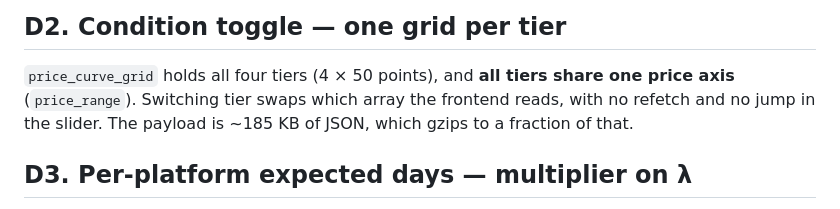
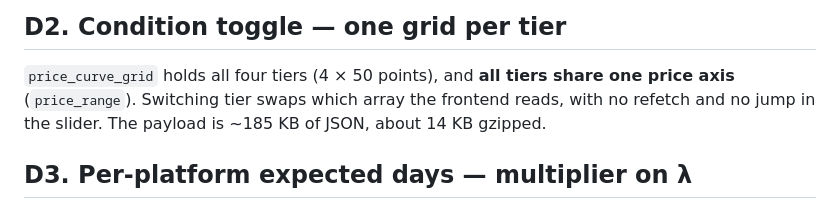
Before and after one commit to lewisdn2006/flipcurve, a Markdown page: DECISIONS.md, the part around the change. GitHub-like rendering.

Commit message:
DECISIONS: payload size

```diff
--- a/DECISIONS.md
+++ b/DECISIONS.md
@@ -30,7 +30,7 @@ about it, and treat high-favourite vanished items as more likely to be sales.
 
 `price_curve_grid` holds all four tiers (4 × 50 points), and **all tiers share one price axis**
 (`price_range`). Switching tier swaps which array the frontend reads, with no refetch and no
-jump in the slider. The payload is ~185 KB of JSON, which gzips to a fraction of that.
+jump in the slider. The payload is ~185 KB of JSON, about 14 KB gzipped.
 
 ## D3. Per-platform expected days — multiplier on λ
 
```
